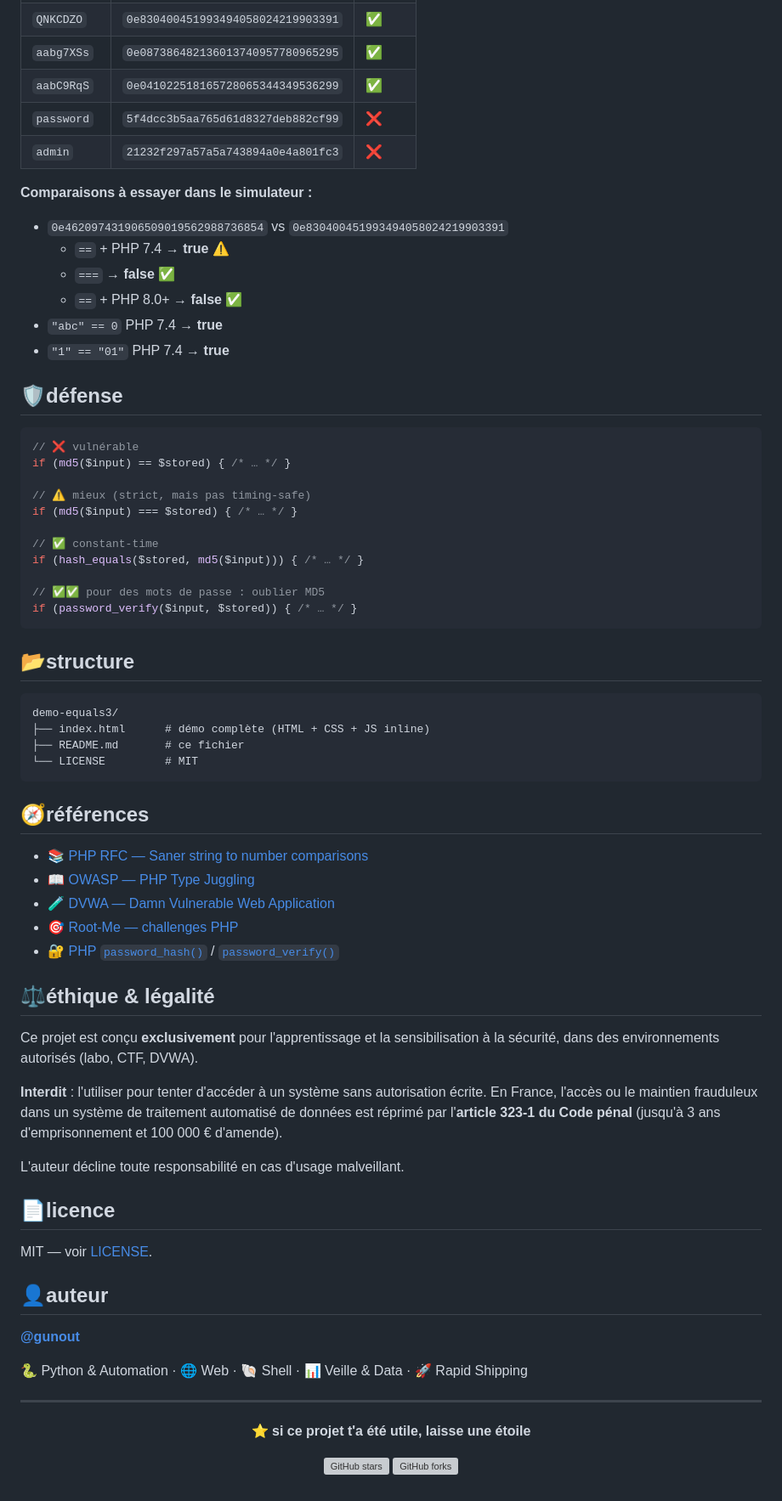
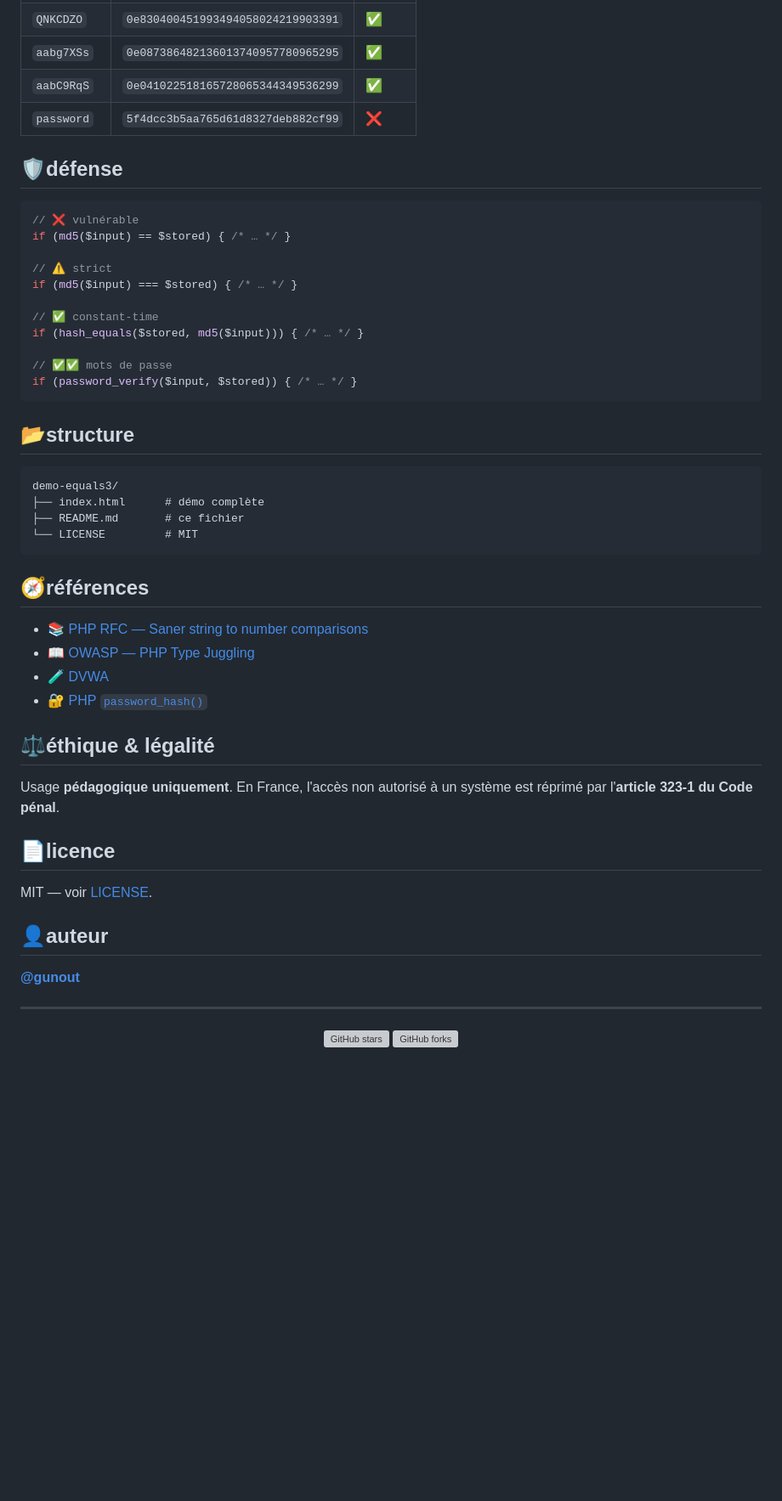
Before and after one commit to gunout/demo-equals3, a Markdown page: README.md, the part around one of its changes. Shown at 85% size. GitHub-like rendering; blank space fills up the shorter version; grey boxes are pictures that could not be loaded.

````diff
--- a/README.md
+++ b/README.md
@@ -56,16 +125,6 @@ start index.html       # Windows
 | `aabg7XSs` | `0e087386482136013740957780965295` | ✅ |
 | `aabC9RqS` | `0e041022518165728065344349536299` | ✅ |
 | `password` | `5f4dcc3b5aa765d61d8327deb882cf99` | ❌ |
-| `admin` | `21232f297a57a5a743894a0e4a801fc3` | ❌ |
-
-**Comparaisons à essayer dans le simulateur :**
-
-- `0e462097431906509019562988736854` vs `0e830400451993494058024219903391`
-  - `==` + PHP 7.4 → **true** ⚠️
-  - `===` → **false** ✅
-  - `==` + PHP 8.0+ → **false** ✅
-- `"abc" == 0` PHP 7.4 → **true**
-- `"1" == "01"` PHP 7.4 → **true**
 
 ## 🛡️défense
 
@@ -73,13 +132,13 @@ start index.html       # Windows
 // ❌ vulnérable
 if (md5($input) == $stored) { /* … */ }
 
-// ⚠️ mieux (strict, mais pas timing-safe)
+// ⚠️ strict
 if (md5($input) === $stored) { /* … */ }
 
 // ✅ constant-time
 if (hash_equals($stored, md5($input))) { /* … */ }
 
-// ✅✅ pour des mots de passe : oublier MD5
+// ✅✅ mots de passe
 if (password_verify($input, $stored)) { /* … */ }
 ```
 
@@ -87,7 +146,7 @@ if (password_verify($input, $stored)) { /* … */ }
 
 ```
 demo-equals3/
-├── index.html      # démo complète (HTML + CSS + JS inline)
+├── index.html      # démo complète
 ├── README.md       # ce fichier
 └── LICENSE         # MIT
 ```
@@ -96,17 +155,12 @@ demo-equals3/
 
 - 📚 [PHP RFC — Saner string to number comparisons](https://wiki.php.net/rfc/string_to_number_comparison)
 - 📖 [OWASP — PHP Type Juggling](https://owasp.org/www-community/vulnerabilities/PHP_Object_Injection)
-- 🧪 [DVWA — Damn Vulnerable Web Application](https://github.com/digininja/DVWA)
-- 🎯 [Root-Me — challenges PHP](https://www.root-me.org/)
-- 🔐 [PHP `password_hash()`](https://www.php.net/manual/fr/function.password-hash.php) / [`password_verify()`](https://www.php.net/manual/fr/function.password-verify.php)
+- 🧪 [DVWA](https://github.com/digininja/DVWA)
+- 🔐 [PHP `password_hash()`](https://www.php.net/manual/fr/function.password-hash.php)
 
 ## ⚖️éthique & légalité
 
-Ce projet est conçu **exclusivement** pour l'apprentissage et la sensibilisation à la sécurité, dans des environnements autorisés (labo, CTF, DVWA).
-
-**Interdit** : l'utiliser pour tenter d'accéder à un système sans autorisation écrite. En France, l'accès ou le maintien frauduleux dans un système de traitement automatisé de données est réprimé par l'**article 323-1 du Code pénal** (jusqu'à 3 ans d'emprisonnement et 100 000 € d'amende).
-
-L'auteur décline toute responsabilité en cas d'usage malveillant.
+Usage **pédagogique uniquement**. En France, l'accès non autorisé à un système est réprimé par l'**article 323-1 du Code pénal**.
 
 ## 📄licence
 
@@ -116,14 +170,10 @@ MIT — voir [LICENSE](./LICENSE).
 
 **[@gunout](https://github.com/gunout)**
 
-🐍 Python & Automation · 🌐 Web · 🐚 Shell · 📊 Veille & Data · 🚀 Rapid Shipping
-
 ---
 
 <div align="center">
 
-**⭐ si ce projet t'a été utile, laisse une étoile**
-
 [![GitHub stars](https://img.shields.io/github/stars/gunout/demo-equals3?style=social)](https://github.com/gunout/demo-equals3/stargazers)
 [![GitHub forks](https://img.shields.io/github/forks/gunout/demo-equals3?style=social)](https://github.com/gunout/demo-equals3/network/members)
 
````
Also changed, not shown: other parts of README.md (+83 -13 lines).
